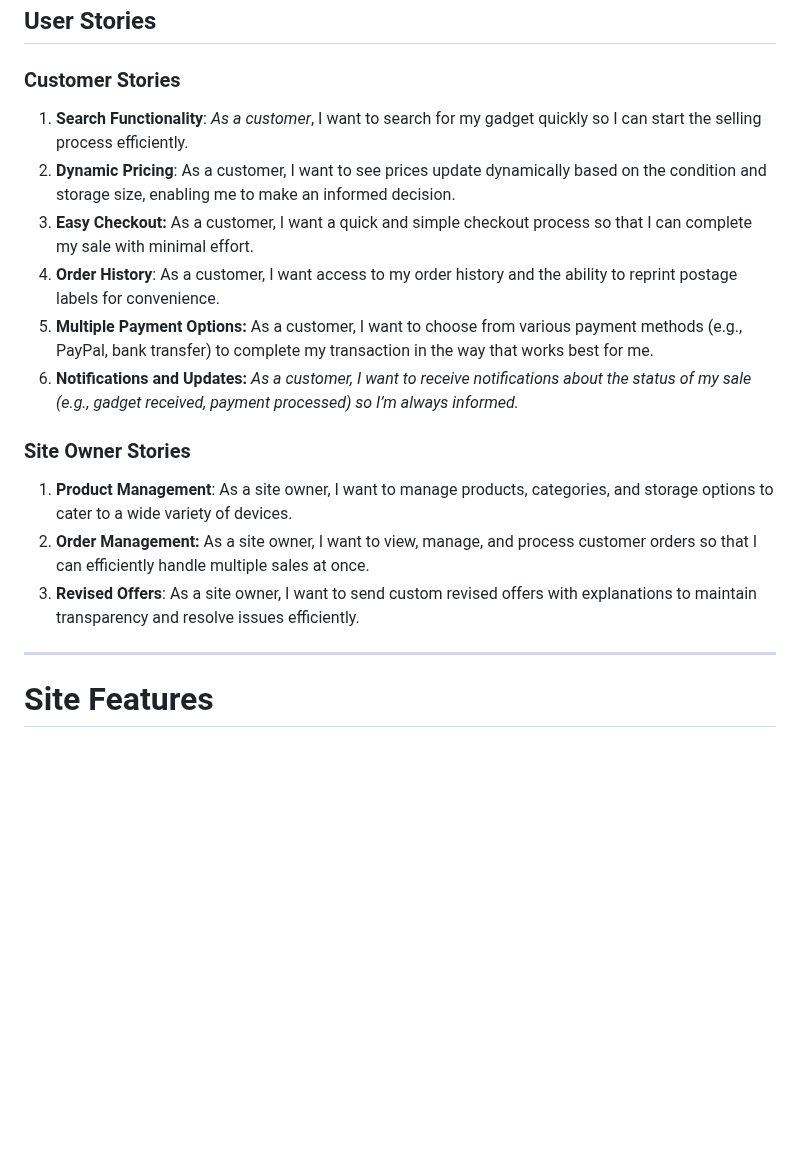
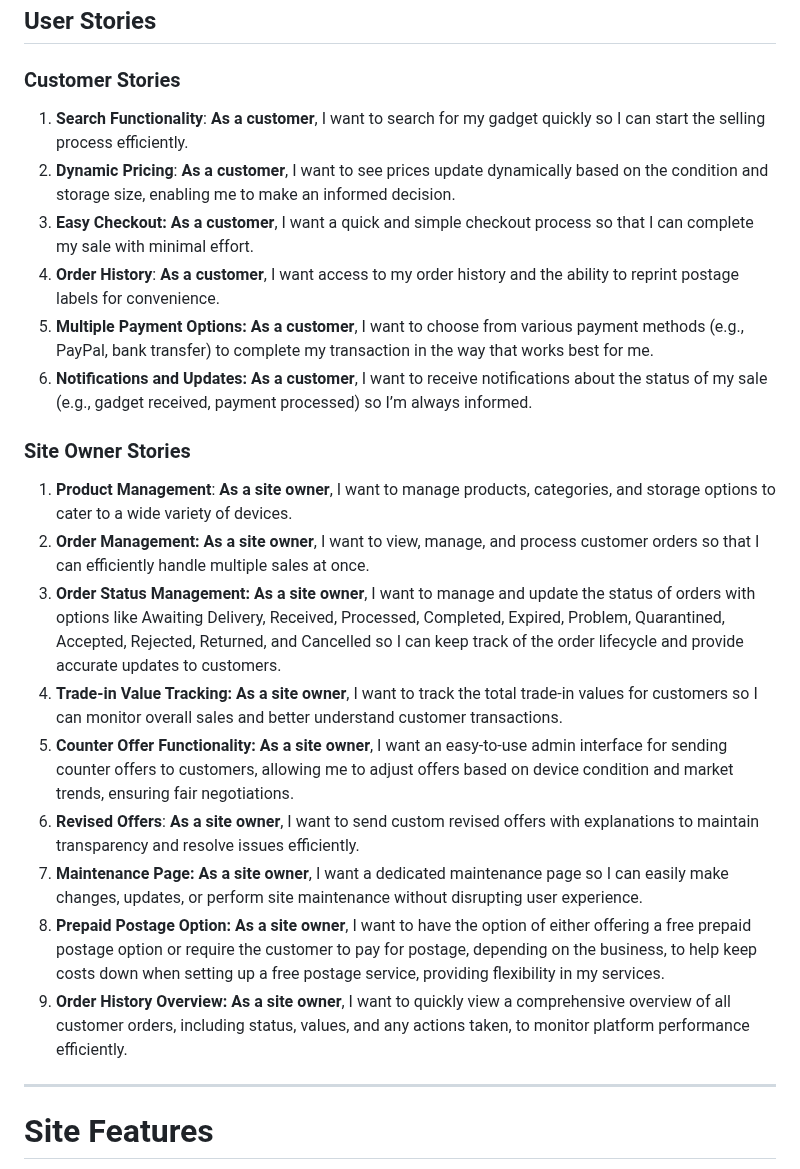
Before and after one commit to VCHOPRA86/Buyback, a Markdown page: README.md, the part around the change. Drawn GitHub-style; blank space fills up the shorter version.

```diff
--- a/README.md
+++ b/README.md
@@ -55,18 +55,24 @@ The site was developed with a responsive design, ensuring usability across deskt
 
 ### Customer Stories
 
-1. **Search Functionality**: *As a customer*, I want to search for my gadget quickly so I can start the selling process efficiently.
-2. **Dynamic Pricing**: As a customer, I want to see prices update dynamically based on the condition and storage size, enabling me to make an informed decision.
-3. **Easy Checkout:**  As a customer, I want a quick and simple checkout process so that I can complete my sale with minimal effort.
-4. **Order History**: As a customer, I want access to my order history and the ability to reprint postage labels for convenience.
-5. **Multiple Payment Options:** As a customer, I want to choose from various payment methods (e.g., PayPal, bank transfer) to complete my transaction in the way that works best for me.
-6. **Notifications and Updates:**  *As a customer, I want to receive notifications about the status of my sale (e.g., gadget received, payment processed) so I’m always informed.*
+1. **Search Functionality**: **As a customer**, I want to search for my gadget quickly so I can start the selling process efficiently.
+2. **Dynamic Pricing**: **As a customer**, I want to see prices update dynamically based on the condition and storage size, enabling me to make an informed decision.
+3. **Easy Checkout:**  **As a customer**, I want a quick and simple checkout process so that I can complete my sale with minimal effort.
+4. **Order History**: **As a customer**, I want access to my order history and the ability to reprint postage labels for convenience.
+5. **Multiple Payment Options:** **As a customer**, I want to choose from various payment methods (e.g., PayPal, bank transfer) to complete my transaction in the way that works best for me.
+6. **Notifications and Updates:**  **As a customer**, I want to receive notifications about the status of my sale (e.g., gadget received, payment processed) so I’m always informed.
 
 ### Site Owner Stories
 
-1. **Product Management**: As a site owner, I want to manage products, categories, and storage options to cater to a wide variety of devices.
-2. **Order Management:**   As a site owner, I want to view, manage, and process customer orders so that I can efficiently handle multiple sales at once.
-3. **Revised Offers**: As a site owner, I want to send custom revised offers with explanations to maintain transparency and resolve issues efficiently.
+1. **Product Management**: **As a site owner**, I want to manage products, categories, and storage options to cater to a wide variety of devices.
+2. **Order Management:**   **As a site owner**, I want to view, manage, and process customer orders so that I can efficiently handle multiple sales at once.
+3. **Order Status Management:** **As a site owner**, I want to manage and update the status of orders with options like Awaiting Delivery, Received, Processed, Completed, Expired, Problem, Quarantined, Accepted, Rejected, Returned, and Cancelled so I can keep track of the order lifecycle and provide accurate updates to customers.
+4. **Trade-in Value Tracking:** **As a site owner**, I want to track the total trade-in values for customers so I can monitor overall sales and better understand customer transactions.
+5. **Counter Offer Functionality:** **As a site owner**, I want an easy-to-use admin interface for sending counter offers to customers, allowing me to adjust offers based on device condition and market trends, ensuring fair negotiations.
+6. **Revised Offers**: **As a site owner**, I want to send custom revised offers with explanations to maintain transparency and resolve issues efficiently.
+7. **Maintenance Page:** **As a site owner**, I want a dedicated maintenance page so I can easily make changes, updates, or perform site maintenance without disrupting user experience.
+8.  **Prepaid Postage Option:** **As a site owner**, I want to have the option of either offering a free prepaid postage option or require the customer to pay for postage, depending on the business, to help keep costs down when setting up a free postage service, providing flexibility in my services.
+9.  **Order History Overview:** **As a site owner**, I want to quickly view a comprehensive overview of all customer orders, including status, values, and any actions taken, to monitor platform performance efficiently.
 
 ---
 
```
